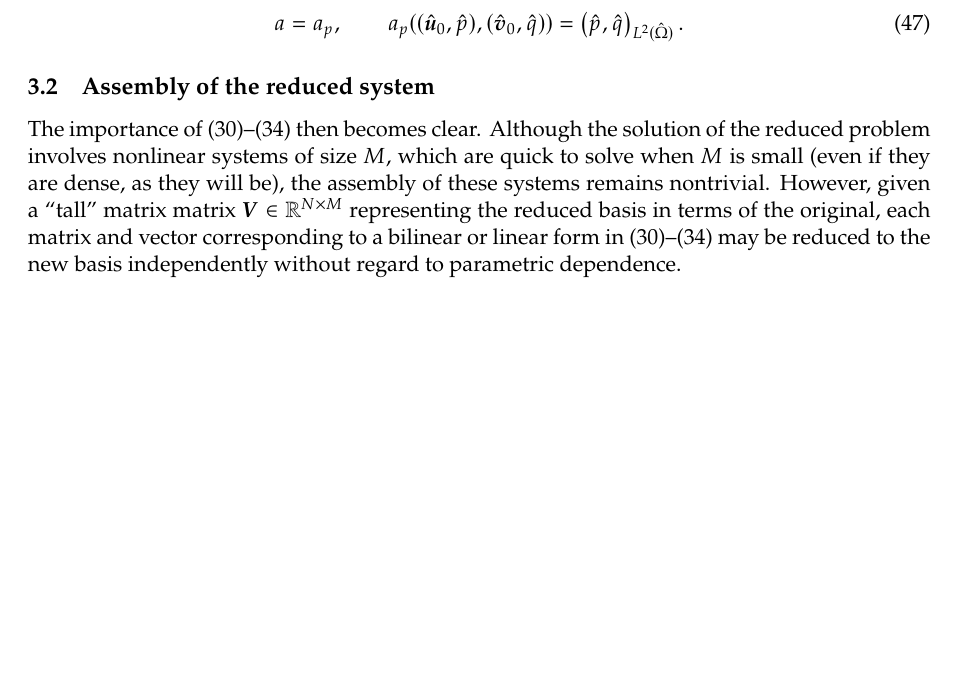
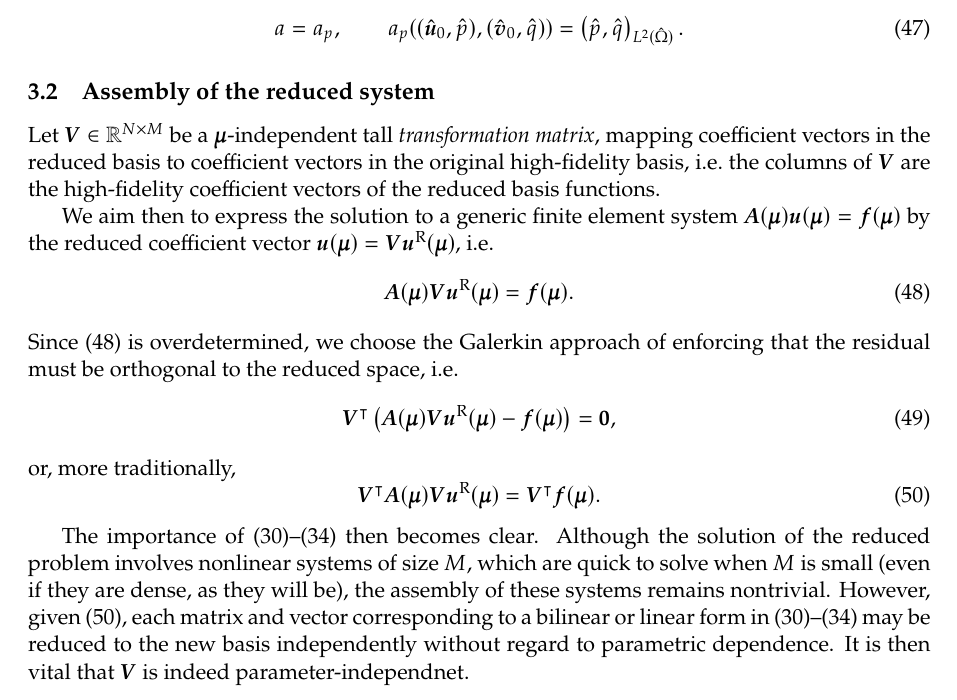
Before and after one commit to TheBB/latex-fast-divconforming-rbm, a LaTeX paper (doc.tex): part of page 8 of 24 before the commit and part of page 8 of 25 after it, cut so that both start at the same text, the shorter picture padded with empty space. Compiled offline with pdfLaTeX.

Commit message:
Add more info about the V-matrix

```diff
--- a/doc.tex
+++ b/doc.tex
@@ -552,14 +552,44 @@ example
 
 \subsection{Assembly of the reduced system}
 
-The importance of \eqref{eqn:split-1}--\eqref{eqn:split-5} then becomes clear.
-Although the solution of the reduced problem involves nonlinear systems of size
-$M$, which are quick to solve when $M$ is small (even if they are dense, as they
-will be), the assembly of these systems remains nontrivial. However, given a
-``tall'' matrix matrix $\bm V \in \mathbb R^{N \times M}$ representing the
-reduced basis in terms of the original, each matrix and vector corresponding to
-a bilinear or linear form in \eqref{eqn:split-1}--\eqref{eqn:split-5} may be
-reduced to the new basis independently without regard to parametric dependence.
+Let $\bm V \in \mathbb{R}^{N \times M}$ be a $\bm \mu$-independent
+tall \emph{transformation matrix}, mapping coefficient vectors in the
+reduced basis to coefficient vectors in the original high-fidelity
+basis, i.e.~the columns of $\bm V$ are the high-fidelity coefficient
+vectors of the reduced basis functions.
+
+We aim then to express the solution to a generic finite element system
+$\bm A(\bm \mu) \bm u(\bm \mu) = \bm f(\bm \mu)$ by the reduced
+coefficient vector $\bm u(\bm \mu) = \bm V \bm u^\text{R}(\bm \mu)$, i.e.
+\begin{equation}
+  \label{eqn:redsys}
+  \bm A(\bm \mu) \bm V \bm u^\text{R}(\bm \mu) = \bm f(\bm \mu).
+\end{equation}
+Since \eqref{eqn:redsys} is overdetermined, we choose the Galerkin
+approach of enforcing that the residual must be orthogonal to the
+reduced space, i.e.
+\begin{equation}
+  \label{eqn:redorth}
+  \bm V^\intercal \left(
+  \bm A(\bm \mu) \bm V \bm u^\text{R}(\bm \mu) - \bm f(\bm \mu)
+  \right) = \bm 0,
+\end{equation}
+or, more traditionally,
+\begin{equation}
+  \label{eqn:redorth-final}
+  \bm V^\intercal \bm A(\bm \mu) \bm V \bm u^\text{R}(\bm \mu) =
+  \bm V^\intercal \bm f(\bm \mu).
+\end{equation}
+
+The importance of \eqref{eqn:split-1}--\eqref{eqn:split-5} then
+becomes clear.  Although the solution of the reduced problem involves
+nonlinear systems of size $M$, which are quick to solve when $M$ is
+small (even if they are dense, as they will be), the assembly of these
+systems remains nontrivial. However, given \eqref{eqn:redorth-final},
+each matrix and vector corresponding to a bilinear or linear form in
+\eqref{eqn:split-1}--\eqref{eqn:split-5} may be reduced to the new
+basis independently without regard to parametric dependence. It is
+then vital that $\bm V$ is indeed parameter-independnet.
 
 For example, let us consider \eqref{eqn:split-1}. Let the matrix
 $\bm D^\text{H}_i$ be the high-fidelity matrix corresponding to the bilinear
```
